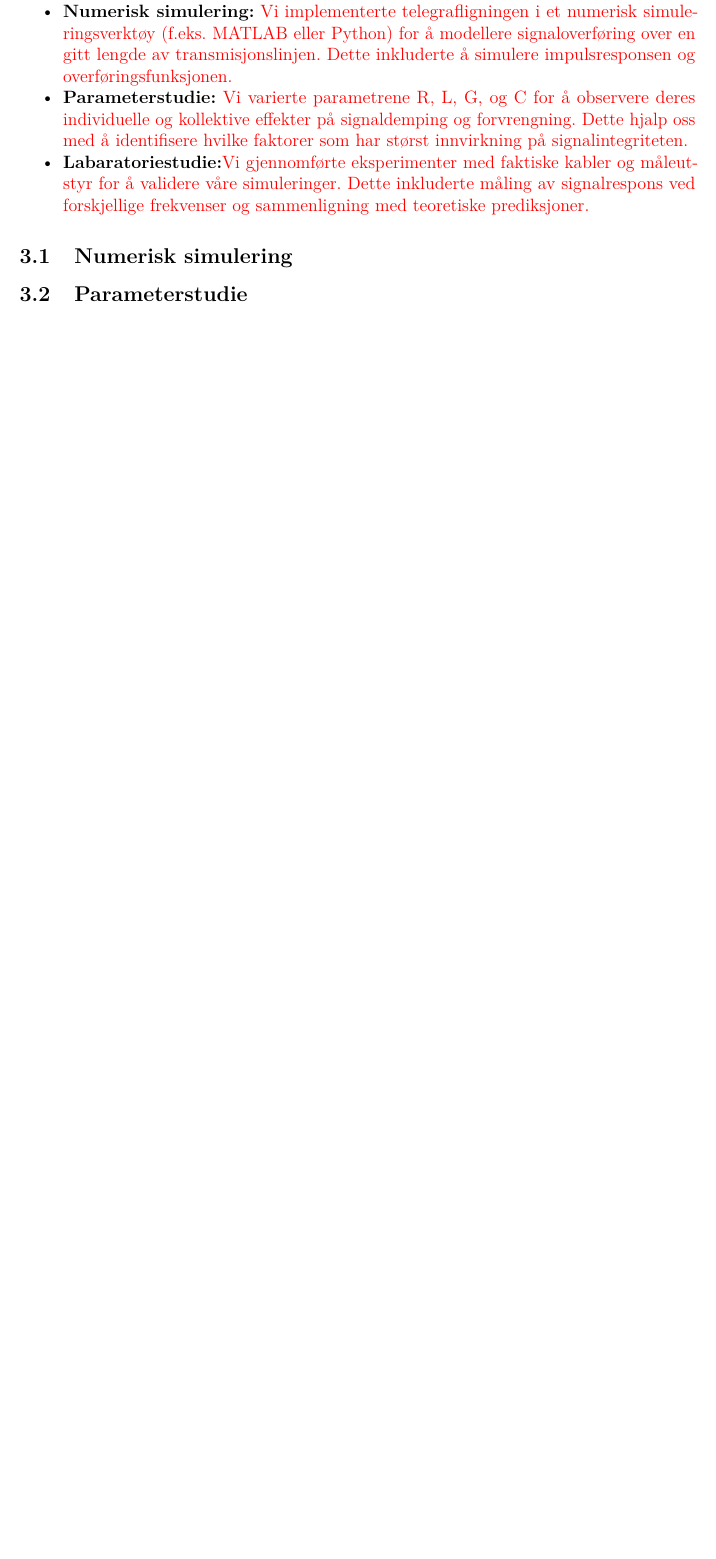
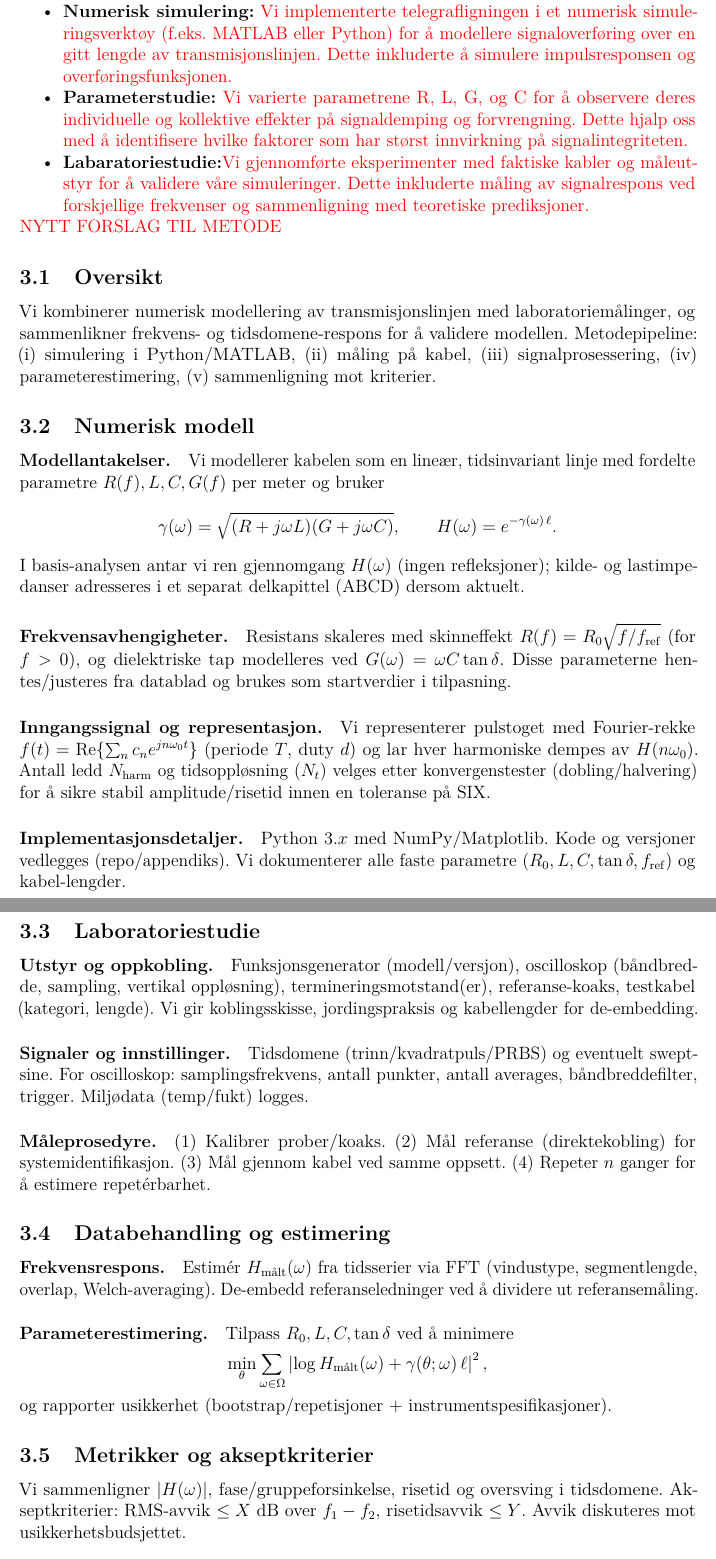
Before and after one commit to Yonatan1717/MM2-telegrafi, a LaTeX document (Lab1/main.tex, which reads Lab1/sections/metode.tex): part of page 14 of 19 before the commit and two parts of pages 14 and 15 of 21 after it, the two joined at a grey line, cut so that both start at the same text, the shorter picture padded with empty space. Compiled offline with pdfLaTeX.

Commit message:
La til ideer på hvordan metode kanskje burde se ut. Forrige metodedel var helt jævlig av meg. Ser på resten i timen imrogen

```diff
--- a/Lab1/sections/metode.tex
+++ b/Lab1/sections/metode.tex
@@ -7,3 +8,54 @@
     \item \textbf{Parameterstudie:} \textcolor{red}{Vi varierte parametrene R, L, G, og C for å observere deres individuelle og kollektive effekter på signaldemping og forvrengning. Dette hjalp oss med å identifisere hvilke faktorer som har størst innvirkning på signalintegriteten.}
     \item \textbf{Labaratoriestudie:}\textcolor{red}{ Vi gjennomførte eksperimenter med faktiske kabler og måleutstyr for å validere våre simuleringer. Dette inkluderte måling av signalrespons ved forskjellige frekvenser og sammenligning med teoretiske prediksjoner.}
 \end{itemize}
+\textcolor{red}{NYTT FORSLAG TIL METODE}
+
+\subsection{Oversikt}
+Vi kombinerer numerisk modellering av transmisjonslinjen med laboratoriemålinger, og sammenlikner frekvens- og tidsdomene-respons for å validere modellen. Metodepipeline:
+(i) simulering i Python/MATLAB, (ii) måling på kabel, (iii) signalprosessering,
+(iv) parameterestimering, (v) sammenligning mot kriterier.
+
+\subsection{Numerisk modell}
+\paragraph{Modellantakelser.}
+Vi modellerer kabelen som en lineær, tidsinvariant linje med fordelte parametre $R(f),L,C,G(f)$ per meter og bruker
+\[
+\gamma(\omega)=\sqrt{(R+j\omega L)(G+j\omega C)},\qquad
+H(\omega)=e^{-\gamma(\omega)\,\ell}.
+\]
+I basis-analysen antar vi ren gjennomgang $H(\omega)$ (ingen refleksjoner); kilde- og lastimpedanser adresseres i et separat delkapittel (ABCD) dersom aktuelt.
+
+\paragraph{Frekvensavhengigheter.}
+Resistans skaleres med skinneffekt $R(f)=R_0\sqrt{f/f_\mathrm{ref}}$ (for $f>0$), og dielektriske tap modelleres ved
+$G(\omega)=\omega C \tan\delta$. Disse parameterne hentes/justeres fra datablad og brukes som startverdier i tilpasning.
+
+\paragraph{Inngangssignal og representasjon.}
+Vi representerer pulstoget med Fourier-rekke $f(t)=\Re\{\sum_n c_n e^{jn\omega_0 t}\}$ (periode $T$, duty $d$) og lar hver harmoniske dempes av $H(n\omega_0)$. Antall ledd $N_\text{harm}$ og tidsoppløsning $(N_t)$ velges etter konvergenstester (dobling/halvering) for å sikre stabil amplitude/risetid innen en toleranse på SIX.
+
+\paragraph{Implementasjonsdetaljer.}
+Python $3.x$ med NumPy/Matplotlib. Kode og versjoner vedlegges (repo/appendiks). Vi dokumenterer alle faste parametre ($R_0,L,C,\tan\delta,f_\mathrm{ref}$) og kabel-lengder.
+
+\subsection{Laboratoriestudie}
+\paragraph{Utstyr og oppkobling.}
+Funksjonsgenerator (modell/versjon), oscilloskop (båndbredde, sampling, vertikal oppløsning), termineringsmotstand(er), referanse-koaks, testkabel (kategori, lengde). Vi gir koblingsskisse, jordingspraksis og kabellengder for de-embedding.
+
+\paragraph{Signaler og innstillinger.}
+Tidsdomene (trinn/kvadratpuls/PRBS) og eventuelt swept-sine. For oscilloskop: samplingsfrekvens, antall punkter, antall averages, båndbreddefilter, trigger. Miljødata (temp/fukt) logges.
+
+\paragraph{Måleprosedyre.}
+(1) Kalibrer prober/koaks. (2) Mål referanse (direktekobling) for systemidentifikasjon.
+(3) Mål gjennom kabel ved samme oppsett. (4) Repeter $n$ ganger for å estimere repetérbarhet.
+
+\subsection{Databehandling og estimering}
+\paragraph{Frekvensrespons.}
+Estimér $H_\text{målt}(\omega)$ fra tidsserier via FFT (vindustype, segmentlengde, overlap, Welch-averaging). De-embedd referanseledninger ved å dividere ut referansemåling.
+
+\paragraph{Parameterestimering.}
+Tilpass $R_0, L, C, \tan\delta$ ved å minimere
+\[
+\min_\theta \sum_{\omega\in\Omega} \left|\log H_\text{målt}(\omega) + \gamma(\theta;\omega)\,\ell\right|^2,
+\]
+og rapporter usikkerhet (bootstrap/repetisjoner + instrumentspesifikasjoner).
+
+\subsection{Metrikker og akseptkriterier}
+Vi sammenligner $|H(\omega)|$, fase/gruppeforsinkelse, risetid og oversving i tidsdomene. Akseptkriterier:
+RMS-avvik $\leq X$ dB over $f_1 - f_2$, risetidsavvik $\leq Y$. Avvik diskuteres mot usikkerhetsbudsjettet.
```
Also changed, not shown: Lab1/sections/metode.tex (14 more changed lines). Lines whose indentation alone changed are shown as unchanged.
